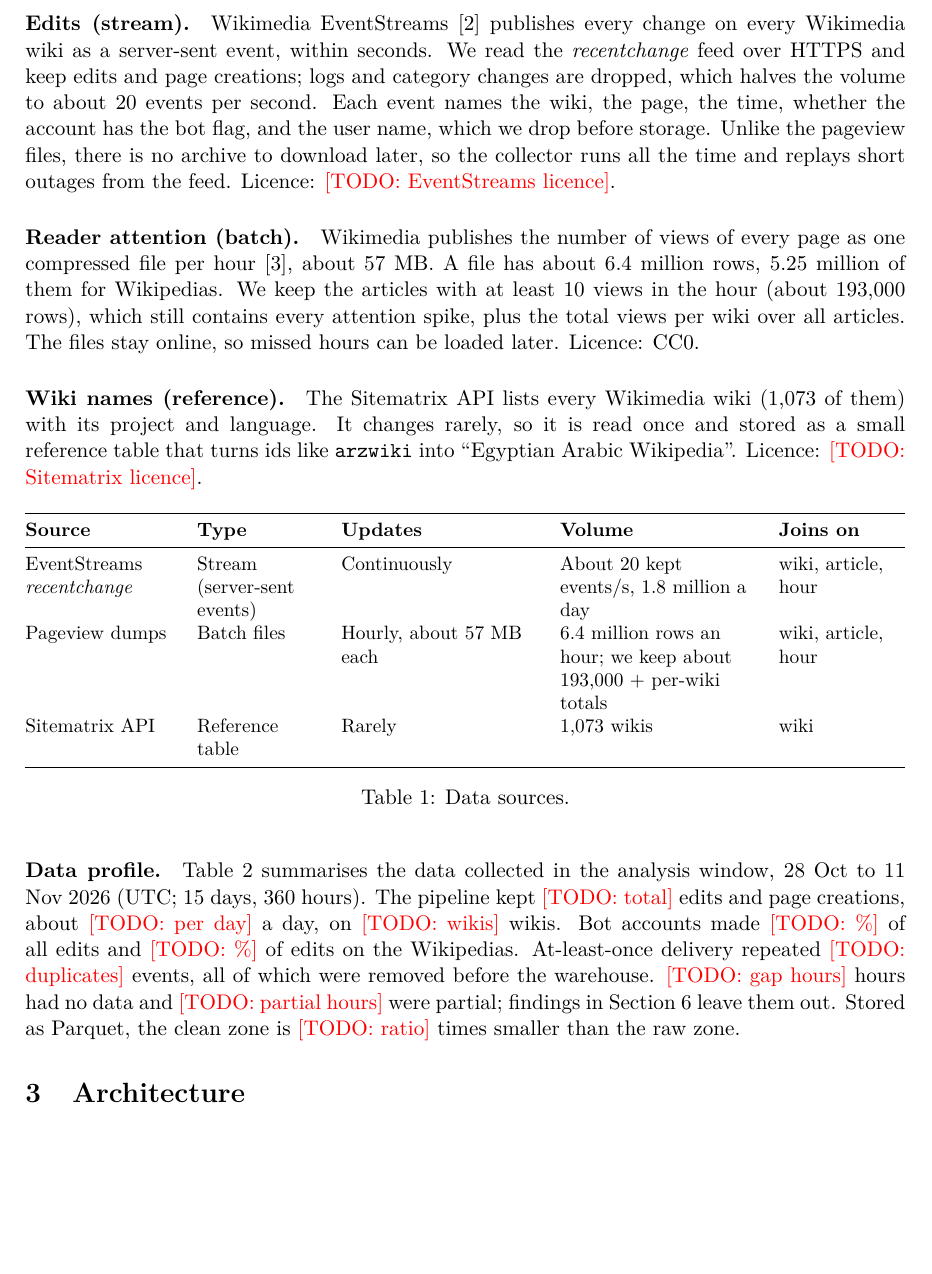
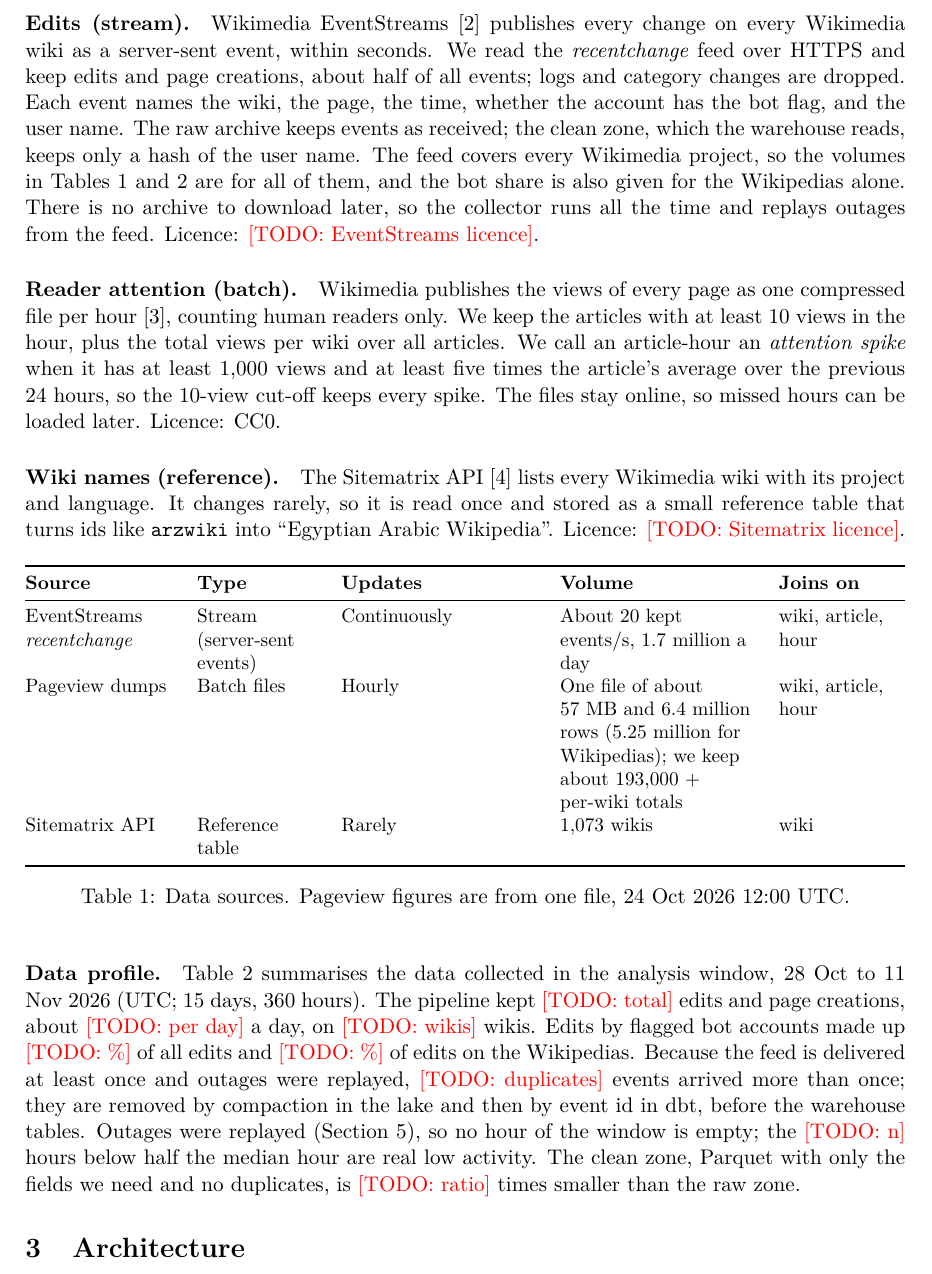
Before and after one commit to lynn60107070/dsai5102-wiki-pipeline, a LaTeX document (paper/main.tex, which reads paper/sections/02_dataset.tex): part of page 2 of 9, cut so that both start at the same text, the shorter picture padded with empty space. Compiled offline with pdfLaTeX.

Commit message:
Report 02: review fixes (user names, gaps, duplicates, spike definition, scope, Sitematrix citation)

```diff
--- a/paper/sections/02_dataset.tex
+++ b/paper/sections/02_dataset.tex
@@ -6,20 +6,25 @@
 
 \paragraph{Edits (stream).} Wikimedia EventStreams~\cite{wikimedia2026eventstreams} publishes every change
 on every Wikimedia wiki as a server-sent event, within seconds. We read the \emph{recentchange} feed
-over HTTPS and keep edits and page creations; logs and category changes are dropped, which halves the
-volume to about 20 events per second. Each event names the wiki, the page, the time, whether the account
-has the bot flag, and the user name, which we drop before storage. Unlike the pageview files, there is no
-archive to download later, so the collector runs all the time and replays short outages from the feed. Licence: \todo{EventStreams licence}.
+over HTTPS and keep edits and page creations, about half of all events; logs and category changes are
+dropped. Each event names the wiki, the page, the time, whether the account has the bot flag, and the
+user name. The raw archive keeps events as received; the clean zone, which the warehouse reads, keeps
+only a hash of the user name. The feed covers every Wikimedia project, so the volumes in
+\cref{tab:sources,tab:profile} are for all of them, and the bot share is also given for the Wikipedias
+alone. There is no archive to download later, so the collector runs all the time and replays outages
+from the feed. Licence: \todo{EventStreams licence}.
 
-\paragraph{Reader attention (batch).} Wikimedia publishes the number of views of every page as one
-compressed file per hour~\cite{wikimedia2026pageviews}, about 57~MB. A file has about 6.4 million rows, 5.25 million of them for Wikipedias. We keep the articles with
-at least 10 views in the hour (about 193{,}000 rows), which still contains every attention spike, plus the
-total views per wiki over all articles. The files stay online, so missed hours can be loaded later.
-Licence: CC0.
+\paragraph{Reader attention (batch).} Wikimedia publishes the views of every page as one compressed file
+per hour~\cite{wikimedia2026pageviews}, counting human readers only. We keep the articles with at least
+10 views in the hour, plus the total views per wiki over all articles. We call an article-hour an
+\emph{attention spike} when it has at least 1{,}000 views and at least five times the article's average
+over the previous 24 hours, so the 10-view cut-off keeps every spike. The files stay online, so missed
+hours can be loaded later. Licence: CC0.
 
-\paragraph{Wiki names (reference).} The Sitematrix API lists every Wikimedia wiki (1{,}073 of them) with
-its project and language. It changes rarely, so it is read once and stored as a small reference table that
-turns ids like \texttt{arzwiki} into ``Egyptian Arabic Wikipedia''. Licence: \todo{Sitematrix licence}.
+\paragraph{Wiki names (reference).} The Sitematrix API~\cite{wikimedia2026sitematrix} lists every
+Wikimedia wiki with its project and language. It changes rarely, so it is read once and stored as a small
+reference table that turns ids like \texttt{arzwiki} into ``Egyptian Arabic Wikipedia''.
+Licence: \todo{Sitematrix licence}.
 
 \begin{table}[!htbp]
 \centering
@@ -30,23 +35,25 @@
 \textbf{Source} & \textbf{Type} & \textbf{Updates} & \textbf{Volume} & \textbf{Joins on} \\
 \midrule
 EventStreams \emph{recentchange} & Stream (server-sent events) & Continuously & About 20 kept events/s,
-  1.8 million a day & wiki, article, hour \\
-Pageview dumps & Batch files & Hourly, about 57~MB each & 6.4 million rows an hour; we keep about
-  193{,}000 + per-wiki totals & wiki, article, hour \\
+  1.7 million a day & wiki, article, hour \\
+Pageview dumps & Batch files & Hourly & One file of about 57~MB and 6.4 million rows (5.25 million
+  for Wikipedias); we keep about 193{,}000 + per-wiki totals & wiki, article, hour \\
 Sitematrix API & Reference table & Rarely & 1{,}073 wikis & wiki \\
 \bottomrule
 \end{tabularx}
-\caption{Data sources.}
+\caption{Data sources. Pageview figures are from one file, 24 Oct 2026 12:00 UTC.}
 \label{tab:sources}
 \end{table}
 
 \paragraph{Data profile.} \Cref{tab:profile} summarises the data collected in the analysis window, 28 Oct
 to 11 Nov 2026 (UTC; 15 days, 360 hours). The pipeline kept \todo{total} edits and page creations, about
-\todo{per day} a day, on \todo{wikis} wikis. Bot accounts made \todo{\%} of all edits and \todo{\%} of
-edits on the Wikipedias. At-least-once
-delivery repeated \todo{duplicates} events, all of which were removed before the warehouse. \todo{gap hours}
-hours had no data and \todo{partial hours} were partial; findings in \cref{sec:results} leave them out.
-Stored as Parquet, the clean zone is \todo{ratio} times smaller than the raw zone.
+\todo{per day} a day, on \todo{wikis} wikis. Edits by flagged bot accounts made up \todo{\%} of all edits
+and \todo{\%} of edits on the Wikipedias. Because the feed is delivered at least once and outages were
+replayed, \todo{duplicates} events arrived more than once; they are removed by compaction in the lake and
+then by event id in dbt, before the warehouse tables. Outages were replayed (\cref{sec:implementation}),
+so no hour of the window is empty; the \todo{n} hours below half the median hour are real low activity.
+The clean zone, Parquet with only the fields we need and no duplicates, is \todo{ratio} times smaller
+than the raw zone.
 
 % Values: final numbers from the warehouse after the window closed (Lynn's collector). Sources per row:
 % edits, per day, wikis, bot shares -> mart_wiki_activity; gaps, partial, pageview hours -> mart_data_completeness;
```
Also changed, not shown: paper/refs.bib (+8 -0 lines), paper/sections/02_dataset.tex (12 more changed lines).
